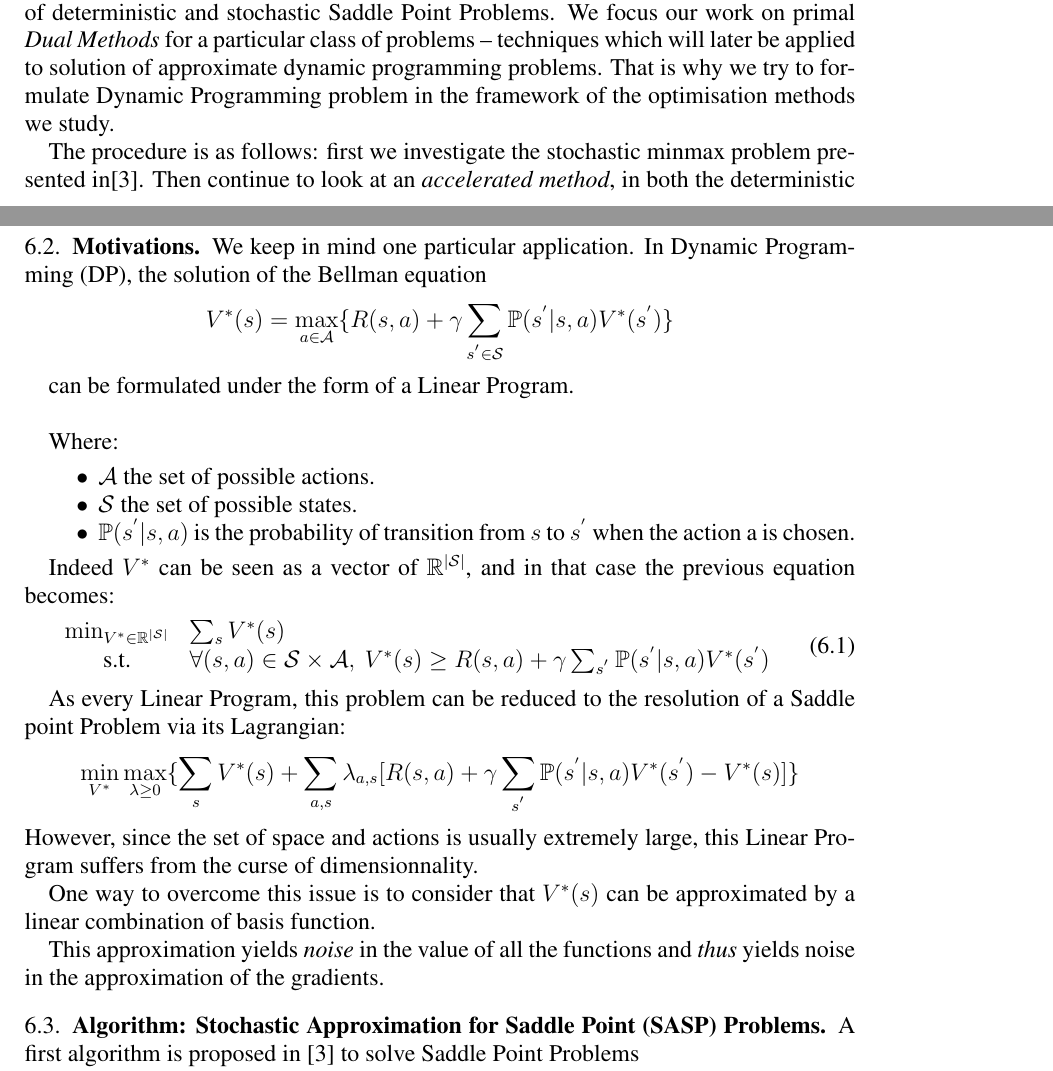
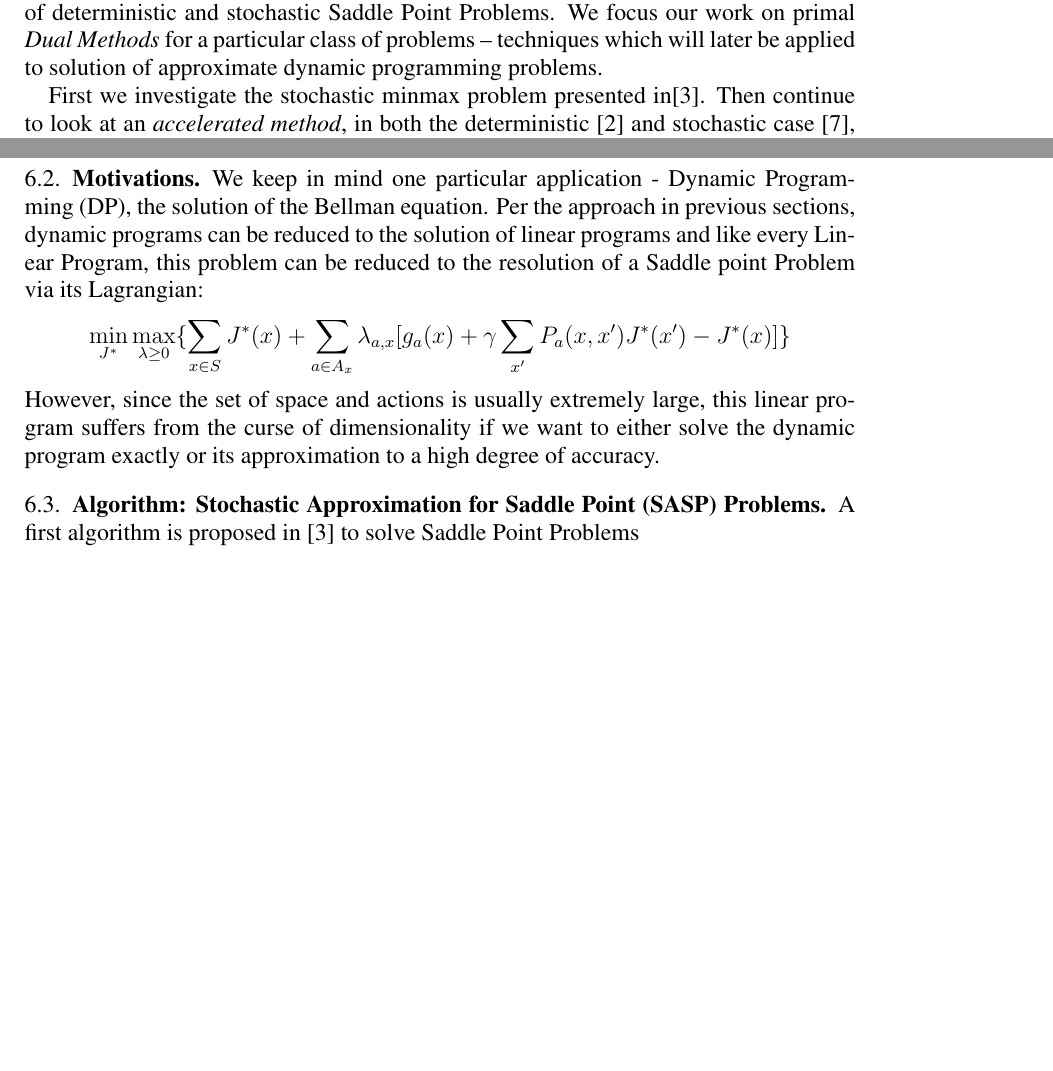
Before and after one commit to thomaspdl/OptProject, a LaTeX paper (Final Project.tex): two parts of pages 8 and 10 of 18, joined at a grey line, cut so that both start at the same text, the shorter picture padded with empty space. Compiled offline with pdfLaTeX.

Commit message:
Some corretions

```diff
--- a/Final Project.tex
+++ b/Final Project.tex
@@ -171,6 +171,7 @@
 % useful for our project
 \DeclareMathOperator*{\argmin}{arg\,min}
 \newcommand\numberthis{\addtocounter{equation}{1}\tag{\theequation}}
+\newcommand{\eqnum}{\refstepcounter{equation}\textup{(\tagform{\theequation})}}
 
 
 \begin{document}
@@ -434,8 +435,6 @@ All of the basis functions above make intuitive sense, but what about the consta
 \section{Saddle Point Problems}
 
 A major class of problems that fall under the umbrella of optimzation is the solution of deterministic and stochastic Saddle Point Problems. We focus our work on primal \emph{Dual Methods} for a particular class of problems -- techniques which will later be applied to solution of approximate dynamic programming problems.
-That is why we try to formulate Dynamic Programming problem in the framework of the optimisation methods we study.
 
-The procedure is as follows: first we investigate the stochastic minmax problem presented in\cite{NemirovskiRubinstein}. Then continue to look at an \emph{accelerated method}, in both the deterministic \cite{ChambollePock} and stochastic case \cite{ChenLanOuyang}, with the goal of applying these methods to approximate dynamic programming via the solution of linear programming problems.
+First we investigate the stochastic minmax problem presented in\cite{NemirovskiRubinstein}. Then continue to look at an \emph{accelerated method}, in both the deterministic \cite{ChambollePock} and stochastic case \cite{ChenLanOuyang}, with the goal of applying these methods to approximate dynamic programming via the solution of linear programming problems.
 
-\subsection{Setting}
@@ -507,42 +490,12 @@ With equality iff $x = x^{*}$ and $y = y^{*}$.
 
 \subsection{Motivations}
 
-We keep in mind one particular application.
-In Dynamic Programming (DP), the solution of the Bellman equation
+We keep in mind one particular application - Dynamic Programming (DP), the solution of the Bellman equation. Per the approach in previous sections, dynamic programs can be reduced to the solution of linear programs and like every Linear Program, this problem can be reduced to the resolution of a Saddle point Problem via its Lagrangian:
 $$
-V^{*}(s) = \max_{a \in \mathcal{A}} \{ R(s,a) + \gamma \sum_{s^{'} \in \mathcal{S}} \mathbb{P}(s^{'} | s,a)V^{*}(s^{'}) \}
+\min_{J^{*}}\max_{\lambda \geq 0}\{ \sum_{x \in S} J^{*}(x) + \sum_{a \in A_x} \lambda_{a,x}[g_a(x) + \gamma \sum_{x'} P_a(x,x')J^{*}(x') - J^{*}(x)] \}
 $$
-
-can be formulated under the form of a Linear Program.\\
-
-Where:
-\begin{itemize}
-\item $\mathcal{A}$ the set of possible actions.
-\item $\mathcal{S}$ the set of possible states.
-\item $\mathbb{P}(s^{'} | s,a)$ is the probability of transition from $s$ to $s^{'}$ when the action a is chosen.
-\end{itemize}
-
-
-
-Indeed $V^{*}$ can be seen as a vector of $\mathbb{R}^{|\mathcal{S}|}$, and in that case the previous equation becomes:
-\begin{equation}\label{MLSDP}
-\begin{array}{cl}
-\min_{V^{*} \in \mathbb{R}^{|\mathcal{S}|}} & \sum_{s} V^{*}(s)  \\
-\text{s.t.} & \forall (s, a)\in \mathcal{S} \times \mathcal{A}, \hspace{0.1cm} V^{*}(s) \geq R(s,a) + \gamma \sum_{s^{'}}\mathbb{P}(s^{'}| s,a )V^{*}(s^{'})\\
-\end{array}
-\end{equation}
-
-As every Linear Program, this problem can be reduced to the resolution of a Saddle point Problem via its Lagrangian:
-$$
-\min_{V^{*}}\max_{\lambda \geq 0}\{ \sum_{s} V^{*}(s) + \sum_{a,s}\lambda_{a,s}[R(s,a) + \gamma \sum_{s^{'}}\mathbb{P}(s^{'}| s,a )V^{*}(s^{'}) - V^{*}(s)] \}
-$$
-However, since the set of space and actions is usually extremely large, this Linear Program suffers from the curse of dimensionnality.
-
-One way to overcome this issue is to consider that $V^{*}(s)$ can be approximated by a linear combination of basis function.
-
-This approximation yields \emph{noise} in the value of all the functions and \emph{thus} yields noise in the approximation of the gradients.
-
-
+However, since the set of space and actions is usually extremely large, this linear program suffers from the curse of dimensionality if we want to either solve the dynamic program exactly or its approximation to a high degree of accuracy.
+% An approximation yields \emph{noise} in the value of all the functions and \emph{thus} yields noise in the approximation of the gradients -- so the stochastic methods may be applicable.
 
 \subsection{Algorithm: Stochastic Approximation for Saddle Point (SASP) Problems}
 
```
Also changed, not shown: Final Project.tex (58 more changed lines).
